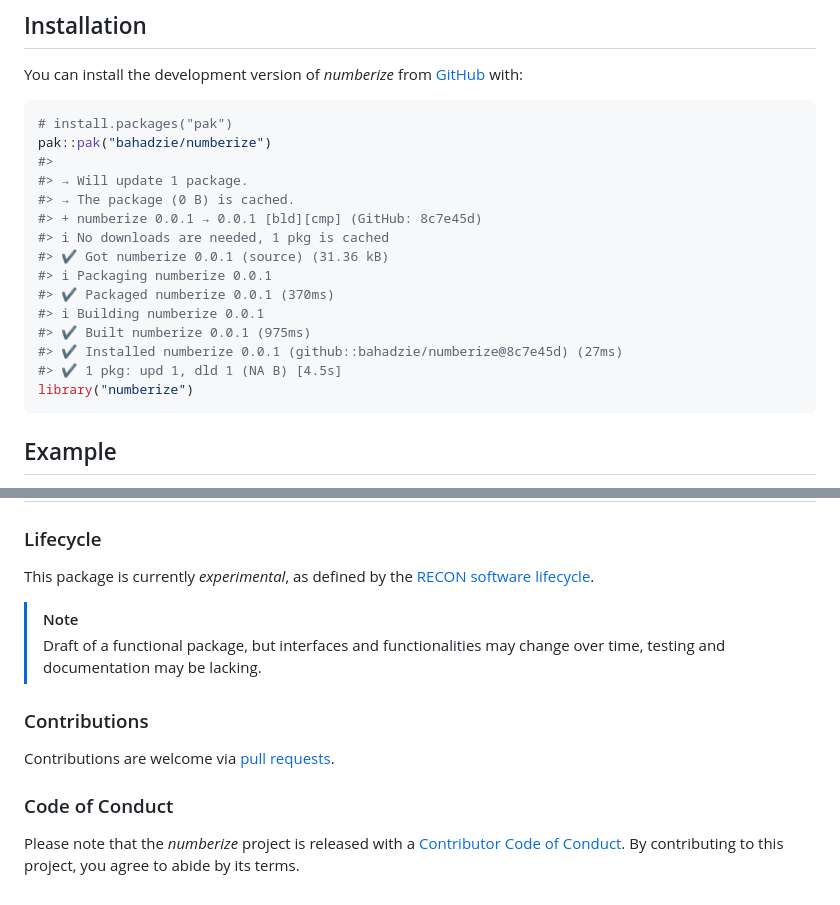
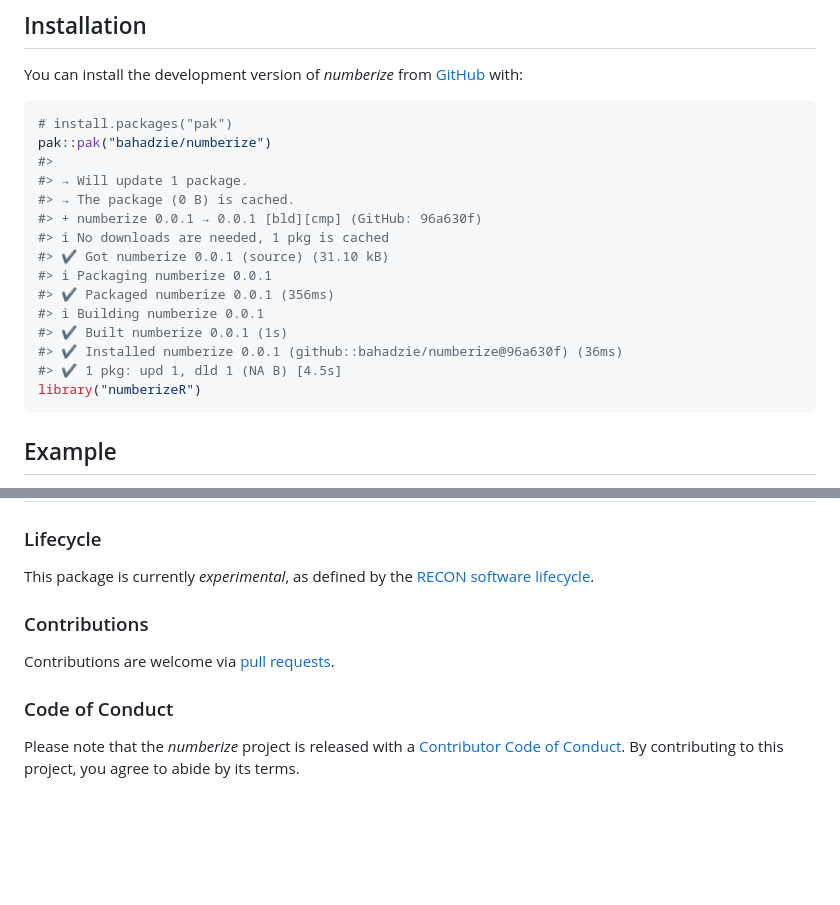
Before and after one commit to epiverse-trace/numberize, a Markdown page: README.md, 2 parts joined by grey strips. Drawn GitHub-style; blank space fills up the shorter version.

Commit message:
Automatic readme update

````diff
--- a/README.md
+++ b/README.md
@@ -41,16 +41,16 @@ pak::pak("bahadzie/numberize")
 #>
 #> → Will update 1 package.
 #> → The package (0 B) is cached.
-#> + numberize 0.0.1 → 0.0.1 [bld][cmp] (GitHub: 8c7e45d)
+#> + numberize 0.0.1 → 0.0.1 [bld][cmp] (GitHub: 96a630f)
 #> ℹ No downloads are needed, 1 pkg is cached
-#> ✔ Got numberize 0.0.1 (source) (31.36 kB)
+#> ✔ Got numberize 0.0.1 (source) (31.10 kB)
 #> ℹ Packaging numberize 0.0.1
-#> ✔ Packaged numberize 0.0.1 (370ms)
+#> ✔ Packaged numberize 0.0.1 (356ms)
 #> ℹ Building numberize 0.0.1
-#> ✔ Built numberize 0.0.1 (975ms)
-#> ✔ Installed numberize 0.0.1 (github::bahadzie/numberize@8c7e45d) (27ms)
+#> ✔ Built numberize 0.0.1 (1s)
+#> ✔ Installed numberize 0.0.1 (github::bahadzie/numberize@96a630f) (36ms)
 #> ✔ 1 pkg: upd 1, dld 1 (NA B) [4.5s]
-library("numberize")
+library("numberizeR")
 ```
 
 ## Example
@@ -78,11 +78,6 @@ formatC(numberize("nine hundred and ninety-nine trillion, nine hundred and ninet
 This package is currently *experimental*, as defined by the [RECON
 software lifecycle](https://www.reconverse.org/lifecycle.html).
 
-> [!NOTE]
-> Draft of a functional package, but interfaces and
-> functionalities may change over time, testing and documentation may
-> be lacking.
-
 ### Contributions
 
 Contributions are welcome via [pull
@@ -90,7 +85,7 @@ requests](https://github.com/bahadzie/numberize/pulls).
 
 ### Code of Conduct
 
-Please note that the *numberize* project is released with a
-[Contributor Code of
+Please note that the *numberize* project is released with a [Contributor
+Code of
 Conduct](https://github.com/epiverse-trace/.github/blob/main/CODE_OF_CONDUCT.md).
 By contributing to this project, you agree to abide by its terms.
````
